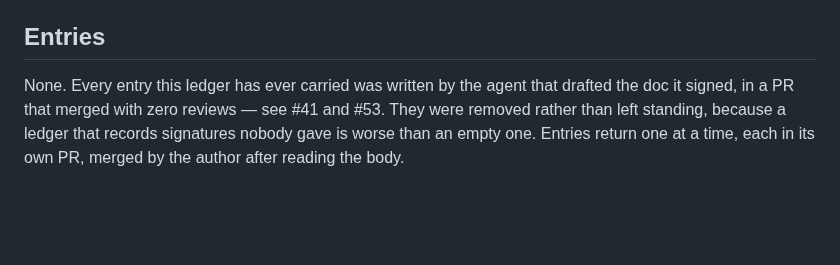
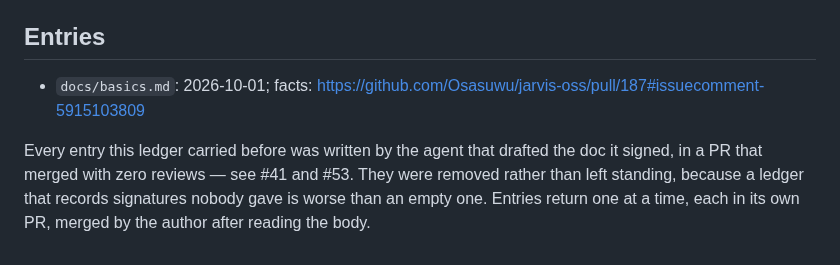
Before and after one commit to Osasuwu/jarvis-oss, a Markdown page: docs/SIGNOFF.md, the part around the change. GitHub-like rendering; blank space fills up the shorter version.

Commit message:
docs/SIGNOFF.md: ledger entry for docs/basics.md (#165)
Co-Authored-By: Claude Sonnet 5.5 <noreply@anthropic.com>

```diff
--- a/docs/SIGNOFF.md
+++ b/docs/SIGNOFF.md
@@ -61,7 +61,9 @@ The date must match the doc's own `signed_off` frontmatter value exactly. An ent
 
 ## Entries
 
-None. Every entry this ledger has ever carried was written by the agent that drafted the doc it
+- `docs/basics.md`: 2026-10-01; facts: https://github.com/Osasuwu/jarvis-oss/pull/187#issuecomment-5915103809
+
+Every entry this ledger carried before was written by the agent that drafted the doc it
 signed, in a PR that merged with zero reviews — see #41 and #53. They were removed rather than
 left standing, because a ledger that records signatures nobody gave is worse than an empty one.
 Entries return one at a time, each in its own PR, merged by the author after reading the body.
```
